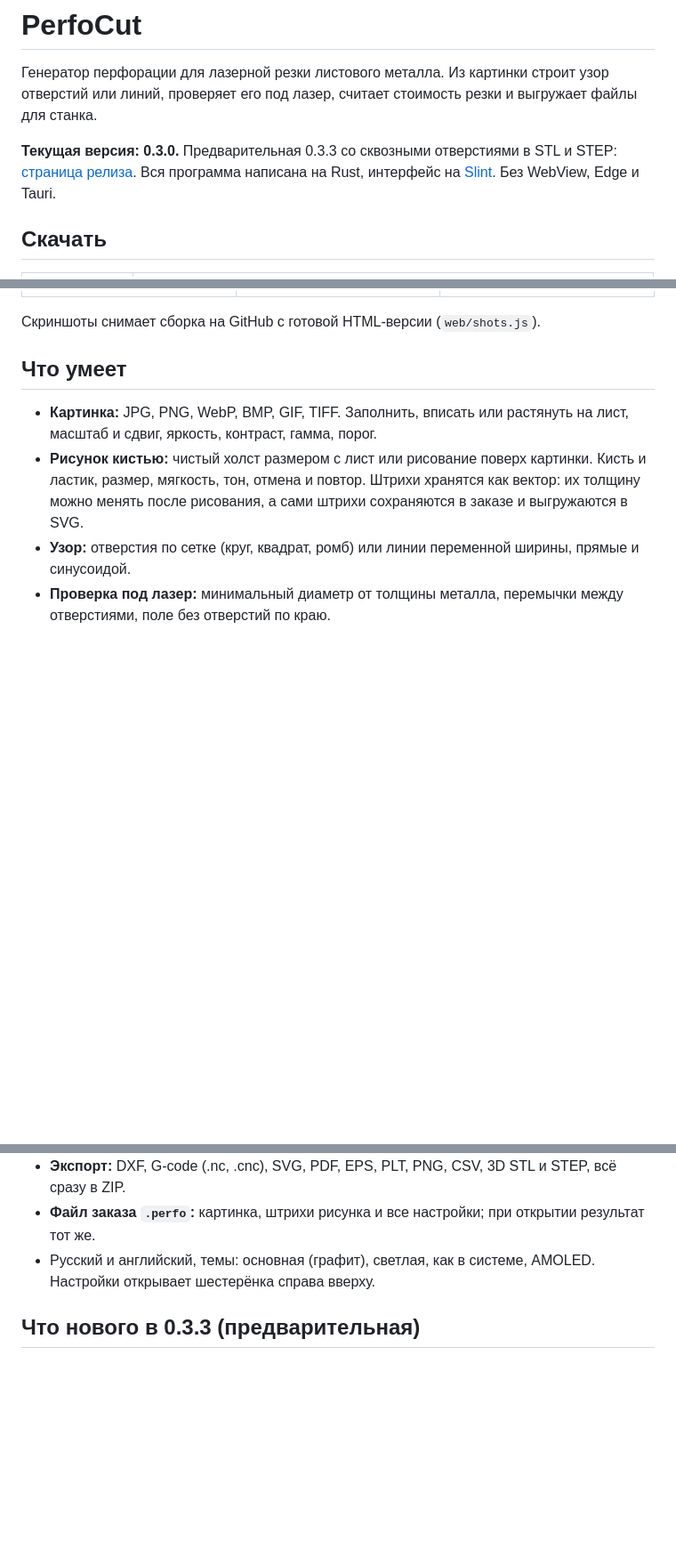
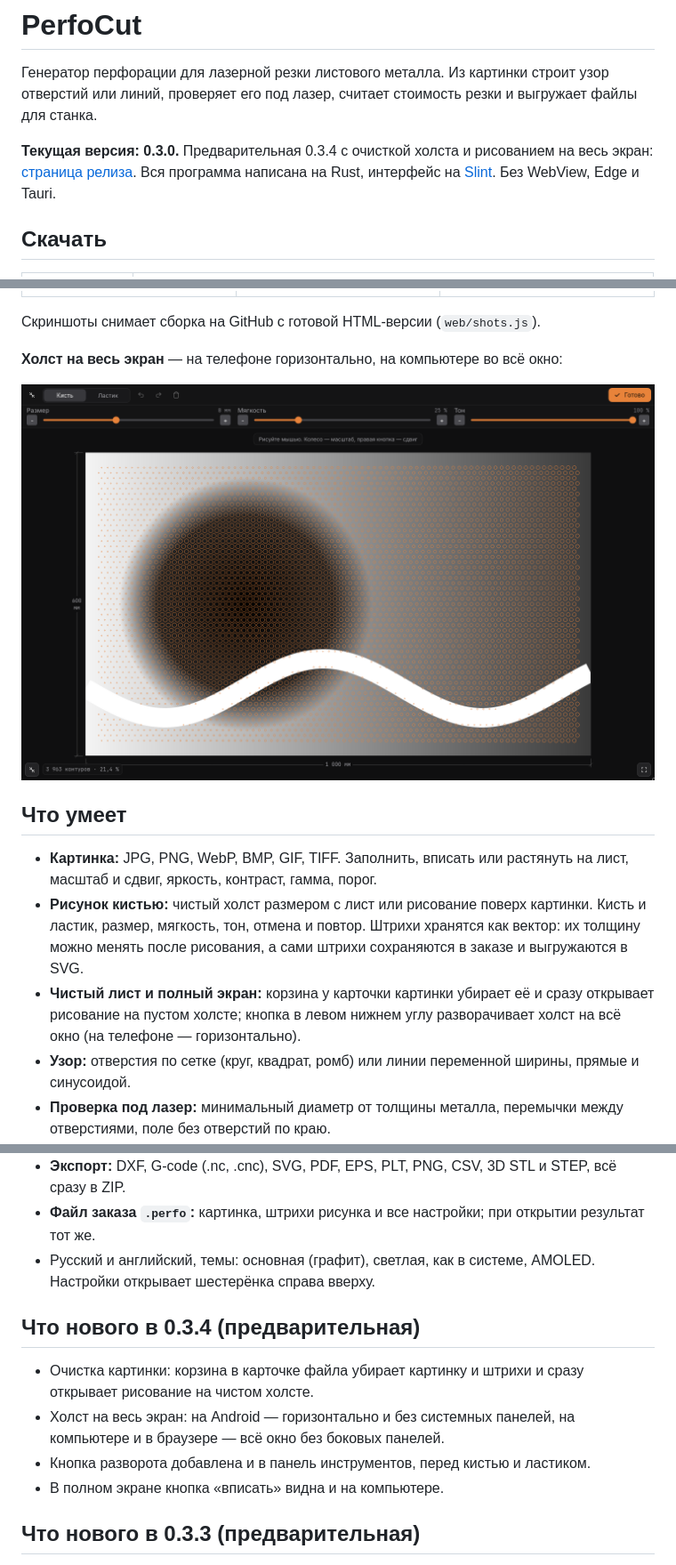
Before and after one commit to frikks/perfocut, a Markdown page: README.md, 3 parts joined by grey strips. Shown at 89% size. Rendered like a GitHub page; pictures changed too: docs/screenshots/desktop-full.png (added); blank space fills up the shorter version.

Commit message:
Версия 0.3.4: очистка картинки и холст на весь экран

```diff
--- a/README.md
+++ b/README.md
@@ -2,7 +2,7 @@
 
 Генератор перфорации для лазерной резки листового металла. Из картинки строит узор отверстий или линий, проверяет его под лазер, считает стоимость резки и выгружает файлы для станка.
 
-**Текущая версия: 0.3.0.** Предварительная 0.3.3 со сквозными отверстиями в STL и STEP: [страница релиза](https://github.com/frikks/perfocut/releases/tag/v0.3.3). Вся программа написана на Rust, интерфейс на [Slint](https://slint.dev). Без WebView, Edge и Tauri.
+**Текущая версия: 0.3.0.** Предварительная 0.3.4 с очисткой холста и рисованием на весь экран: [страница релиза](https://github.com/frikks/perfocut/releases/tag/v0.3.4). Вся программа написана на Rust, интерфейс на [Slint](https://slint.dev). Без WebView, Edge и Tauri.
 
 ## Скачать
 
@@ -30,10 +30,15 @@
 
 Скриншоты снимает сборка на GitHub с готовой HTML-версии (`web/shots.js`).
 
+**Холст на весь экран** — на телефоне горизонтально, на компьютере во всё окно:
+
+![Холст на весь экран](docs/screenshots/desktop-full.png)
+
 ## Что умеет
 
 - **Картинка:** JPG, PNG, WebP, BMP, GIF, TIFF. Заполнить, вписать или растянуть на лист, масштаб и сдвиг, яркость, контраст, гамма, порог.
 - **Рисунок кистью:** чистый холст размером с лист или рисование поверх картинки. Кисть и ластик, размер, мягкость, тон, отмена и повтор. Штрихи хранятся как вектор: их толщину можно менять после рисования, а сами штрихи сохраняются в заказе и выгружаются в SVG.
+- **Чистый лист и полный экран:** корзина у карточки картинки убирает её и сразу открывает рисование на пустом холсте; кнопка в левом нижнем углу разворачивает холст на всё окно (на телефоне — горизонтально).
 - **Узор:** отверстия по сетке (круг, квадрат, ромб) или линии переменной ширины, прямые и синусоидой.
 - **Проверка под лазер:** минимальный диаметр от толщины металла, перемычки между отверстиями, поле без отверстий по краю.
 - **Расчёт:** число контуров и врезок, длина реза, время, процент перфорации, масса листа, стоимость резки.
@@ -41,6 +46,13 @@
 - **Экспорт:** DXF, G-code (.nc, .cnc), SVG, PDF, EPS, PLT, PNG, CSV, 3D STL и STEP, всё сразу в ZIP.
 - **Файл заказа `.perfo`:** картинка, штрихи рисунка и все настройки; при открытии результат тот же.
 - Русский и английский, темы: основная (графит), светлая, как в системе, AMOLED. Настройки открывает шестерёнка справа вверху.
+
+## Что нового в 0.3.4 (предварительная)
+
+- Очистка картинки: корзина в карточке файла убирает картинку и штрихи и сразу открывает рисование на чистом холсте.
+- Холст на весь экран: на Android — горизонтально и без системных панелей, на компьютере и в браузере — всё окно без боковых панелей.
+- Кнопка разворота добавлена и в панель инструментов, перед кистью и ластиком.
+- В полном экране кнопка «вписать» видна и на компьютере.
 
 ## Что нового в 0.3.3 (предварительная)
 
```
Also changed, not shown: docs/release-notes.md (+8 -8 lines), 15 other files.
